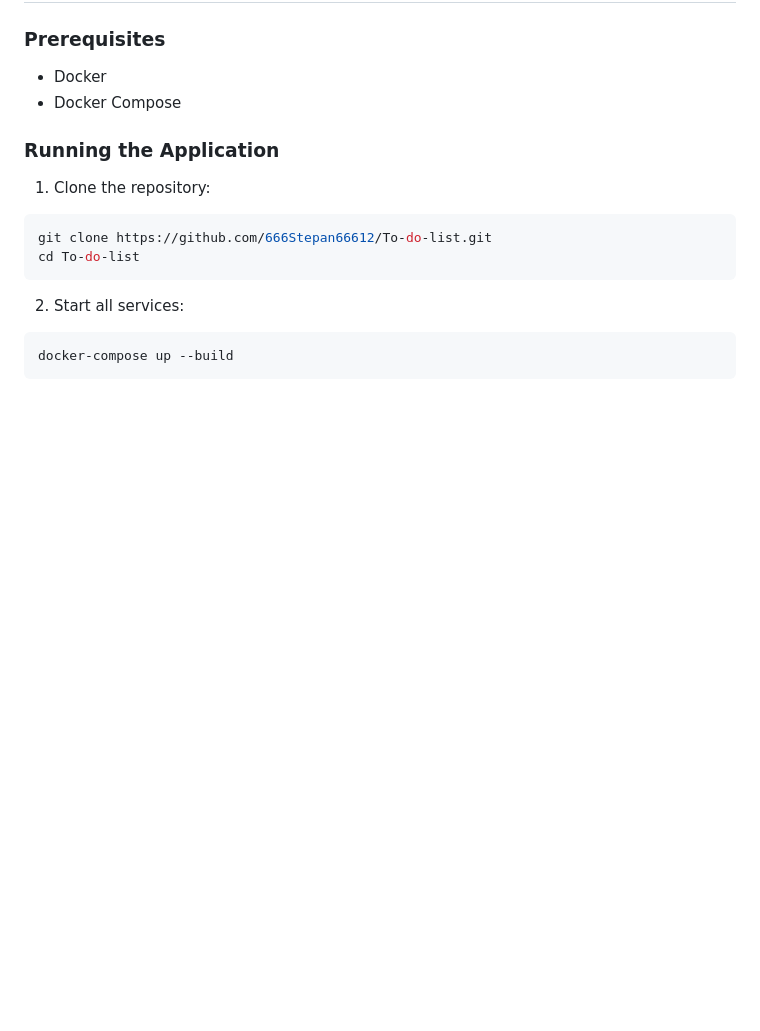
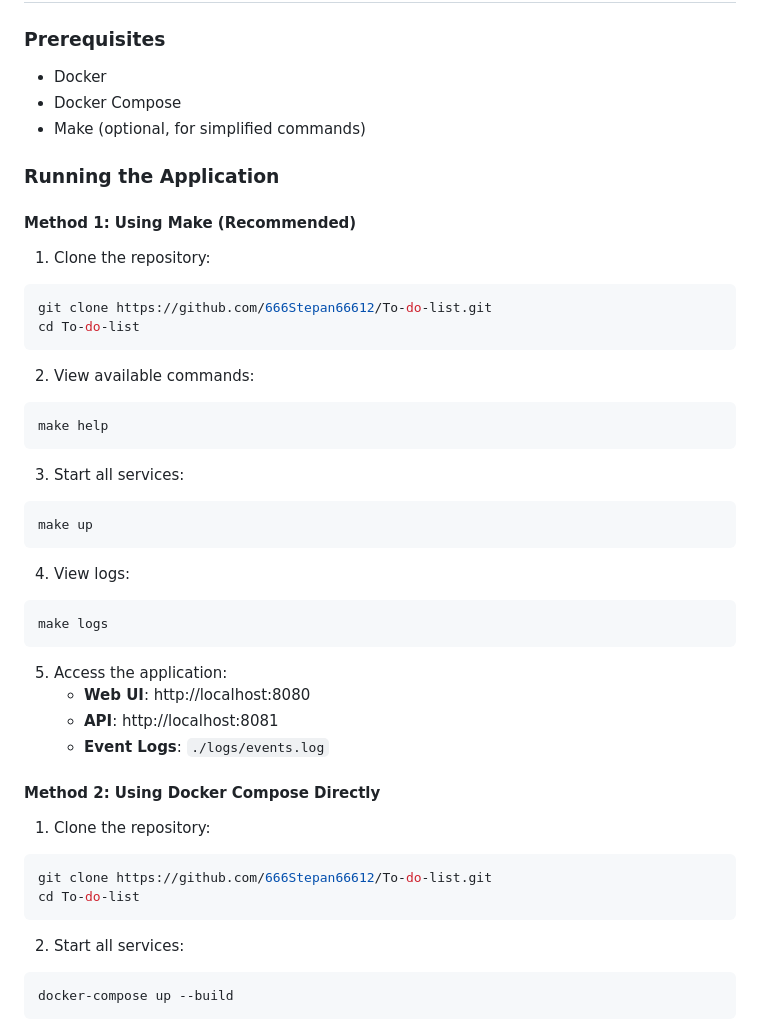
Before and after one commit to 666Stepan66612/To-do-list, a Markdown page: DOCS.md, the part around one of its changes. GitHub-like rendering; blank space fills up the shorter version.

````diff
--- a/DOCS.md
+++ b/DOCS.md
@@ -236,8 +236,39 @@ GET /health
 
 - Docker
 - Docker Compose
+- Make (optional, for simplified commands)
 
 ### Running the Application
+
+#### Method 1: Using Make (Recommended)
+
+1. Clone the repository:
+```bash
+git clone https://github.com/666Stepan66612/To-do-list.git
+cd To-do-list
+```
+
+2. View available commands:
+```bash
+make help
+```
+
+3. Start all services:
+```bash
+make up
+```
+
+4. View logs:
+```bash
+make logs
+```
+
+5. Access the application:
+   - **Web UI**: http://localhost:8080
+   - **API**: http://localhost:8081
+   - **Event Logs**: `./logs/events.log`
+
+#### Method 2: Using Docker Compose Directly
 
 1. Clone the repository:
 ```bash
````
Also changed, not shown: other parts of DOCS.md (+104 -1 lines).
